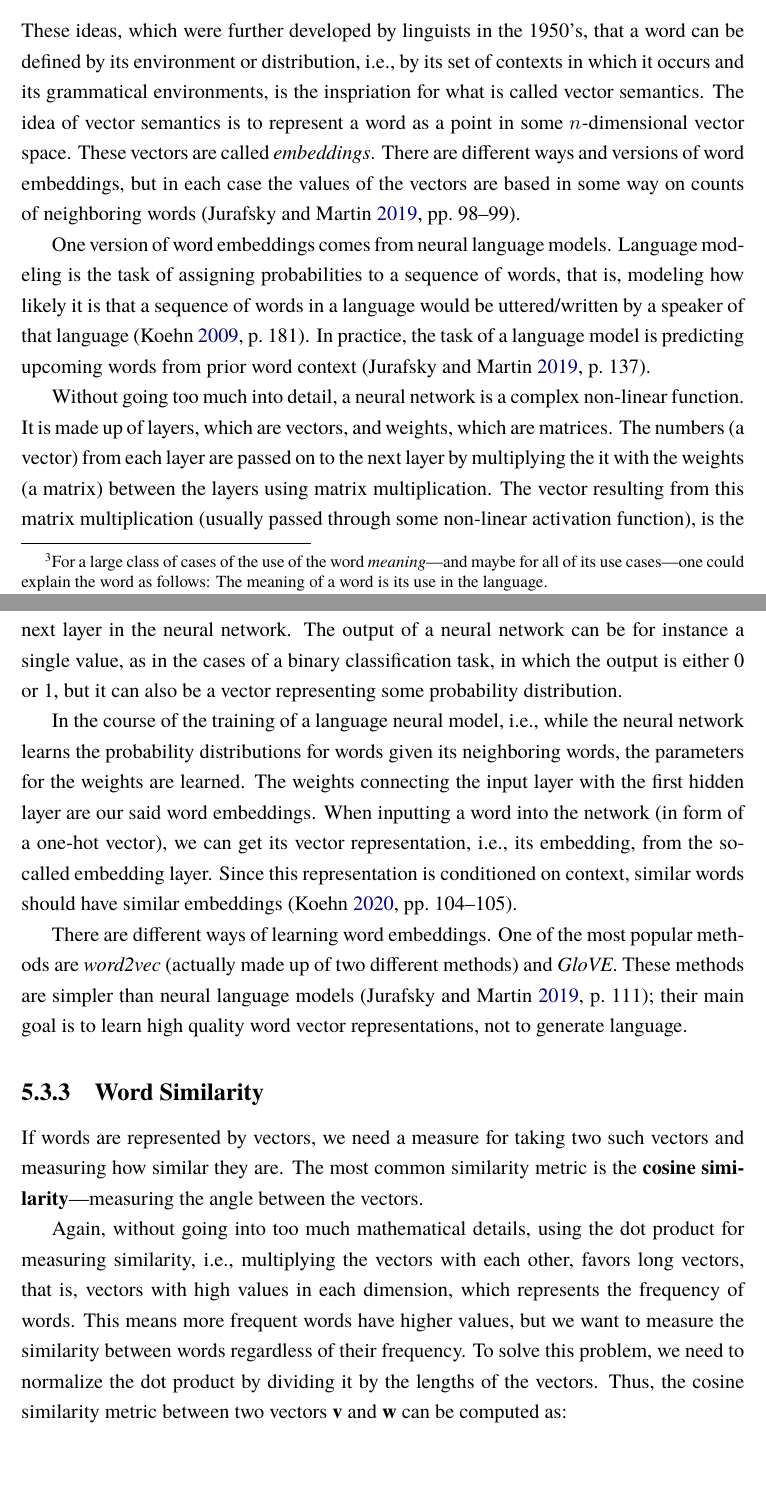
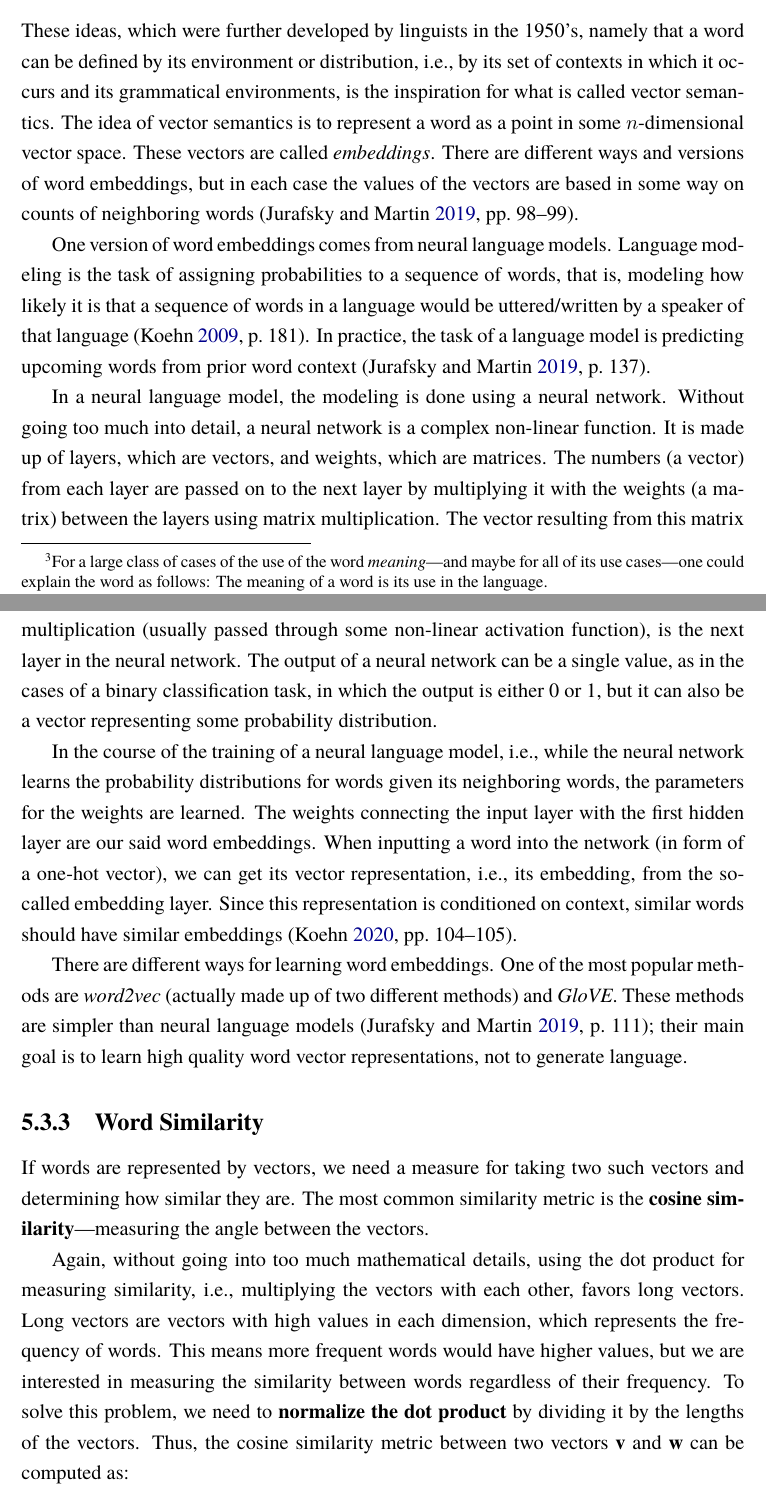
Before and after one commit to eyldlv/masterarbeit_tex, a LaTeX thesis (main.tex, which reads chapters/word_alignment.tex): two parts of pages 40 and 41 of 81, joined at a grey line, cut so that both start at the same text, the shorter picture padded with empty space. Compiled offline with XeLaTeX; a missing font is replaced by an installed copy or a similar font.

Commit message:
Proofread

```diff
--- a/chapters/word_alignment.tex
+++ b/chapters/word_alignment.tex
@@ -166,7 +166,7 @@ Man kann für eine große Klasse von Fällen der Benützung des Wortes »Bedeutu
 \end{displayquote}
 
 \subsection{Word Embeddings}
-These ideas, which were further developed by linguists in the 1950's, that a word can be defined by its environment or distribution, i.e., by its set of contexts in which it occurs and its grammatical environments, is the inspriation for what is called vector semantics.
+These ideas, which were further developed by linguists in the 1950's, namely that a word can be defined by its environment or distribution, i.e., by its set of contexts in which it occurs and its grammatical environments, is the inspiration for what is called vector semantics.
 The idea of vector semantics is to represent a word as a point in some $n$-dimensional vector space.
 These vectors are called \emph{embeddings}.
 There are different ways and versions of word embeddings, but in each case the values of the vectors are based in some way on counts of neighboring words \autocite[98-99]{jurafsky-2019}.
@@ -175,29 +175,30 @@ One version of word embeddings comes from neural language models.
 Language modeling is the task of assigning probabilities to a sequence of words, that is, modeling how likely it is that a sequence of words in a language would be uttered/written by a speaker of that language \autocite[181]{koehn2009}.
 In practice, the task of a language model is predicting upcoming words from prior word context \autocite[137]{jurafsky-2019}.
 
+In a neural language model, the modeling is done using a neural network.
 Without going too much into detail, a neural network is a complex non-linear function.
 It is made up of layers, which are vectors, and weights, which are matrices.
-The numbers (a vector) from each layer are passed on to the next layer by multiplying the it with the weights (a matrix) between the layers using matrix multiplication.
+The numbers (a vector) from each layer are passed on to the next layer by multiplying it with the weights (a matrix) between the layers using matrix multiplication.
 The vector resulting from this matrix multiplication (usually passed through some non-linear activation function), is the next layer in the neural network.
-The output of a neural network can be for instance a single value, as in the cases of a binary classification task, in which the output is either 0 or 1, but it can also be a vector representing some probability distribution.
+The output of a neural network can be  a single value, as in the cases of a binary classification task, in which the output is either 0 or 1, but it can also be a vector representing some probability distribution.
 
-In the course of the training of a language neural model, i.e., while the neural network learns the probability distributions for words given its neighboring words, the parameters for the weights are learned.
+In the course of the training of a neural language  model, i.e., while the neural network learns the probability distributions for words given its neighboring words, the parameters for the weights are learned.
 The weights connecting the input layer with the first hidden layer are our said word embeddings.
 When inputting a word into the network (in form of a one-hot vector), we can get its vector representation, i.e., its embedding, from the so-called embedding layer.
 Since this representation is conditioned on context, similar words should have similar embeddings \autocite[104-105]{koehn-2020}.
 
-There are different ways of learning word embeddings.
+There are different ways for learning word embeddings.
 One of the most popular methods are \emph{word2vec} (actually made up of two different methods) and \emph{GloVE}.
 These methods are simpler than neural language models \autocite[111]{jurafsky-2019}; their main goal is to learn high quality word vector representations, not to generate language.
 
 \subsection{Word Similarity}
 \label{sec:word-similarity}
-If words are represented by vectors, we need a measure for taking two such vectors and measuring how similar they are.
+If words are represented by vectors, we need a measure for taking two such vectors and determining how similar they are.
 The most common similarity metric is the \textbf{cosine similarity}---measuring the angle between the vectors.
 
-Again, without going into too much mathematical details, using the dot product for measuring similarity, i.e., multiplying the vectors with each other, favors long vectors, that is, vectors with high values in each dimension, which represents the frequency of words.
-This means more frequent words have higher values, but we want to measure the similarity between words regardless of their frequency.
-To solve this problem, we need to normalize the dot product by dividing it by the lengths of the vectors.
+Again, without going into too much mathematical details, using the dot product for measuring similarity, i.e., multiplying the vectors with each other, favors long vectors. Long vectors are vectors with high values in each dimension, which represents the frequency of words.
+This means more frequent words would have higher values, but we are interested in measuring the similarity between words regardless of their frequency.
+To solve this problem, we need to \textbf{normalize the dot product} by dividing it by the lengths of the vectors.
 Thus, the cosine similarity metric between two vectors $\mathbf{v}$ and $\mathbf{w}$ can be computed as:
 
 \begin{equation}
```
Also changed, not shown: chapters/word_alignment.tex (10 more changed lines).
